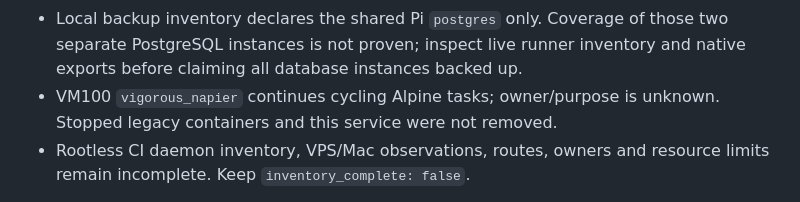
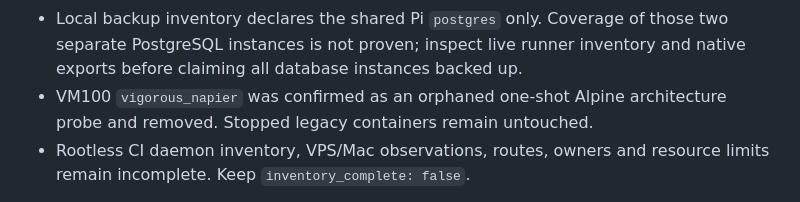
Before and after one commit to dungxbuif/Homelab, a Markdown page: docs/deployments/runtime-catalog-reconciliation-2026-10-15.md, the part around the change. GitHub-like rendering.

```diff
--- a/docs/deployments/runtime-catalog-reconciliation-2026-10-15.md
+++ b/docs/deployments/runtime-catalog-reconciliation-2026-10-15.md
@@ -104,8 +104,8 @@ Outstanding data/ownership checks:
 - Local backup inventory declares the shared Pi `postgres` only. Coverage of
   those two separate PostgreSQL instances is not proven; inspect live runner
   inventory and native exports before claiming all database instances backed up.
-- VM100 `vigorous_napier` continues cycling Alpine tasks; owner/purpose is
-  unknown. Stopped legacy containers and this service were not removed.
+- VM100 `vigorous_napier` was confirmed as an orphaned one-shot Alpine
+  architecture probe and removed. Stopped legacy containers remain untouched.
 - Rootless CI daemon inventory, VPS/Mac observations, routes, owners and resource
   limits remain incomplete. Keep `inventory_complete: false`.
 
```
Also changed, not shown: docs/deployments/runtime-audit-evidence-2026-10-14.md (+24 -6 lines), docs/runbooks/automation-operations.md (+2 -1 lines).
